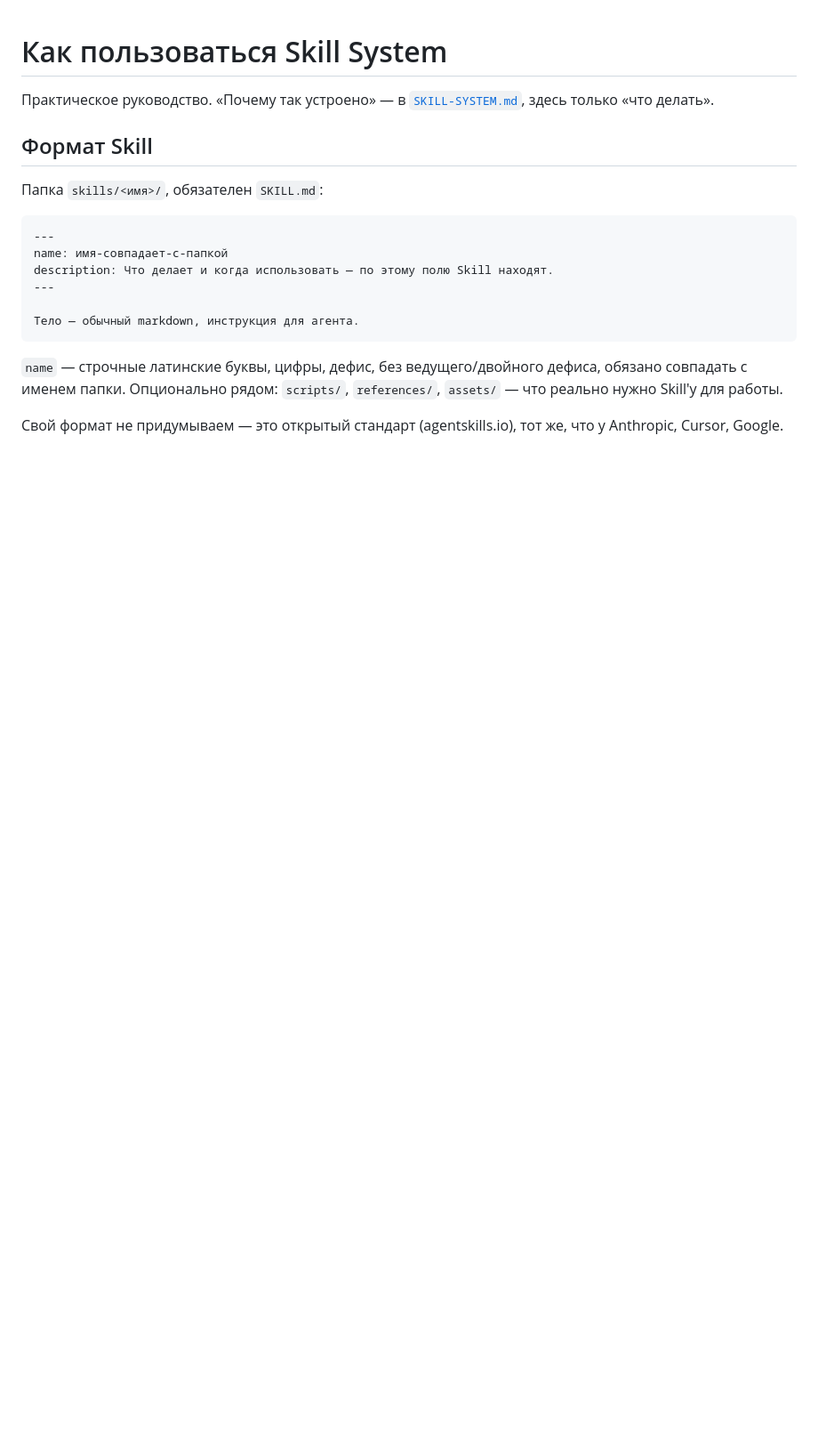
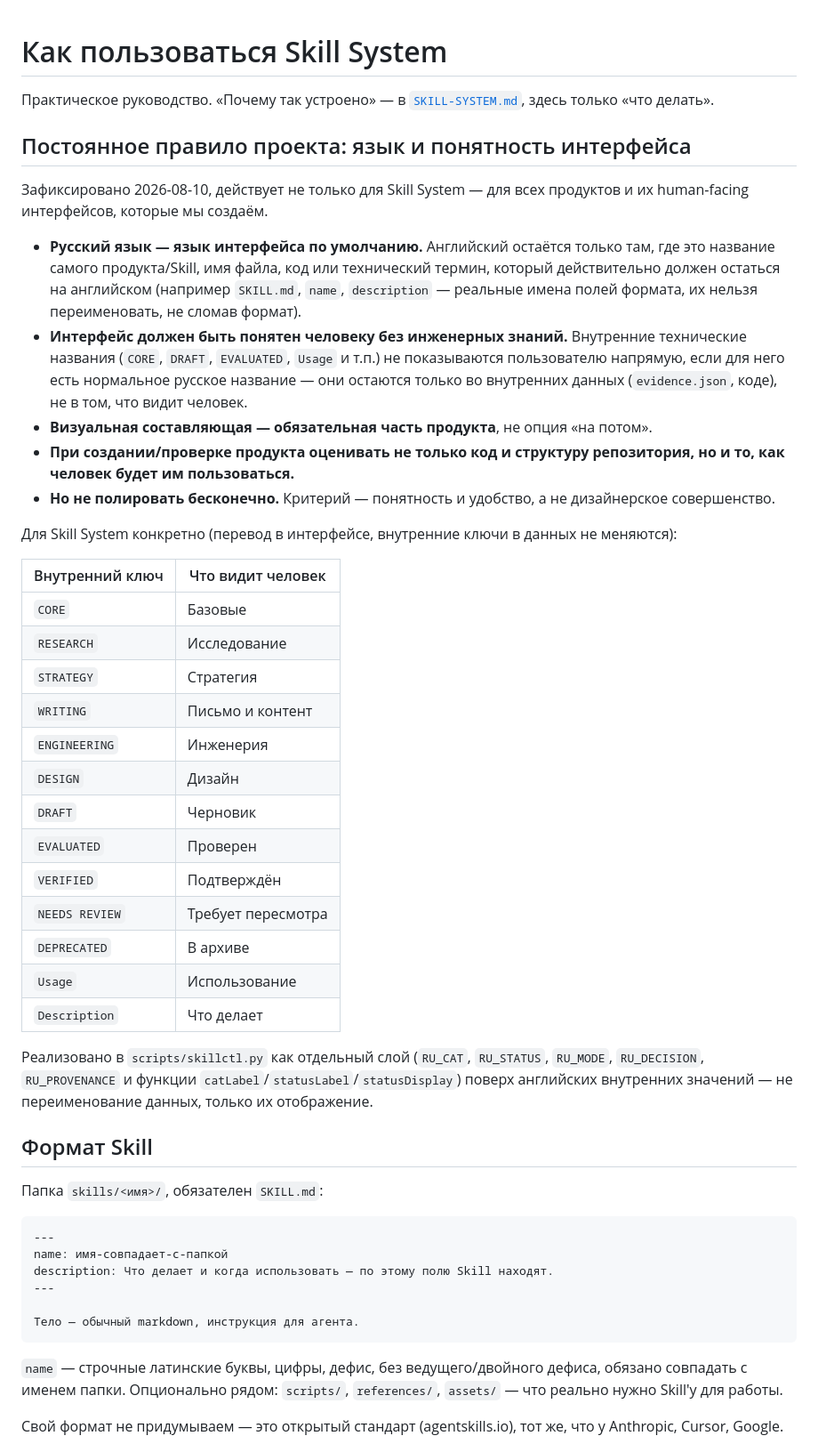
Before and after one commit to megapolisagent/SKILL-SYSTEM, a Markdown page: CONTRIBUTING.md, the part around the change. Shown at 89% size. Rendered like a GitHub page; blank space fills up the shorter version.

Commit message:
Зафиксировать постоянное правило проекта: русский язык интерфейса по умолчанию (для всех наших продуктов, не только Skill System)

```diff
--- a/CONTRIBUTING.md
+++ b/CONTRIBUTING.md
@@ -1,6 +1,36 @@
 # Как пользоваться Skill System
 
 Практическое руководство. «Почему так устроено» — в [`SKILL-SYSTEM.md`](SKILL-SYSTEM.md), здесь только «что делать».
+
+## Постоянное правило проекта: язык и понятность интерфейса
+
+Зафиксировано 2026-08-10, действует не только для Skill System — для всех продуктов и их human-facing интерфейсов, которые мы создаём.
+
+- **Русский язык — язык интерфейса по умолчанию.** Английский остаётся только там, где это название самого продукта/Skill, имя файла, код или технический термин, который действительно должен остаться на английском (например `SKILL.md`, `name`, `description` — реальные имена полей формата, их нельзя переименовать, не сломав формат).
+- **Интерфейс должен быть понятен человеку без инженерных знаний.** Внутренние технические названия (`CORE`, `DRAFT`, `EVALUATED`, `Usage` и т.п.) не показываются пользователю напрямую, если для него есть нормальное русское название — они остаются только во внутренних данных (`evidence.json`, коде), не в том, что видит человек.
+- **Визуальная составляющая — обязательная часть продукта**, не опция «на потом».
+- **При создании/проверке продукта оценивать не только код и структуру репозитория, но и то, как человек будет им пользоваться.**
+- **Но не полировать бесконечно.** Критерий — понятность и удобство, а не дизайнерское совершенство.
+
+Для Skill System конкретно (перевод в интерфейсе, внутренние ключи в данных не меняются):
+
+| Внутренний ключ | Что видит человек |
+| --- | --- |
+| `CORE` | Базовые |
+| `RESEARCH` | Исследование |
+| `STRATEGY` | Стратегия |
+| `WRITING` | Письмо и контент |
+| `ENGINEERING` | Инженерия |
+| `DESIGN` | Дизайн |
+| `DRAFT` | Черновик |
+| `EVALUATED` | Проверен |
+| `VERIFIED` | Подтверждён |
+| `NEEDS REVIEW` | Требует пересмотра |
+| `DEPRECATED` | В архиве |
+| `Usage` | Использование |
+| `Description` | Что делает |
+
+Реализовано в `scripts/skillctl.py` как отдельный слой (`RU_CAT`, `RU_STATUS`, `RU_MODE`, `RU_DECISION`, `RU_PROVENANCE` и функции `catLabel`/`statusLabel`/`statusDisplay`) поверх английских внутренних значений — не переименование данных, только их отображение.
 
 ## Формат Skill
 
```
